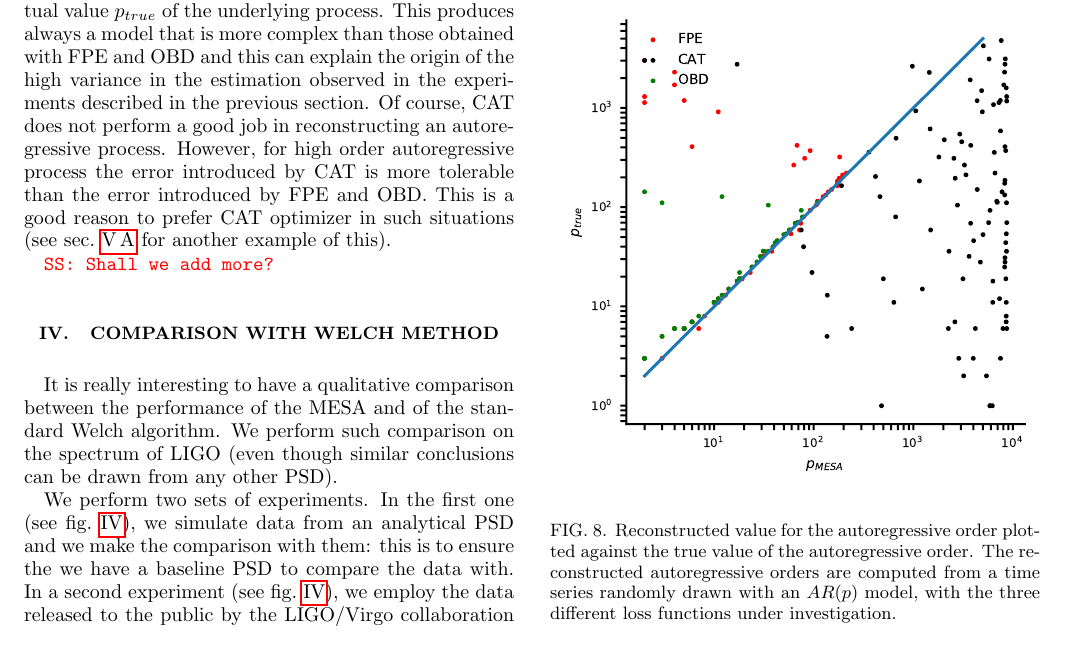
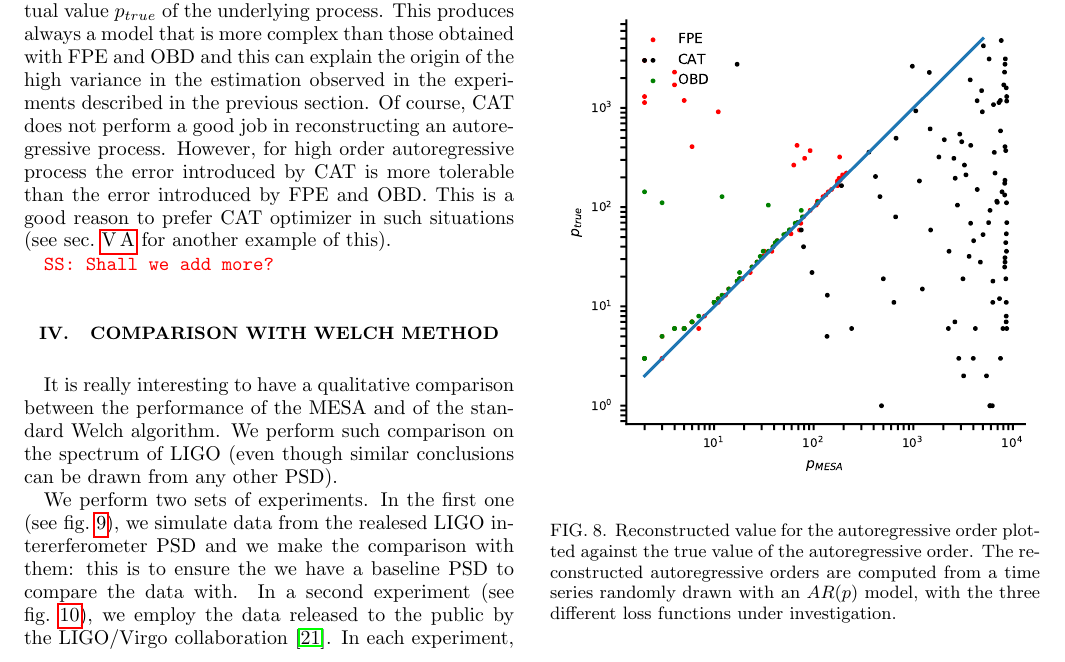
Before and after one commit to martini-alessandro/Maximum-Entropy-Spectrum, a LaTeX paper (paper/mesa.tex): part of page 10 of 17, cut so that both start at the same text. Compiled offline with pdfLaTeX.

Commit message:
Tiny change

```diff
--- a/paper/mesa.tex
+++ b/paper/mesa.tex
@@ -738,7 +738,7 @@ It is really interesting to have a qualitative comparison between the performanc
 We perform such comparison on the spectrum of LIGO (even though similar conclusions can be drawn from any other PSD).
 
 We perform two sets of experiments.
-In the first one (see fig.~\ref{fig:mem_welch_fakedata}), we simulate data from an analytical PSD and we make the comparison with them: this is to ensure the we have a baseline PSD to compare the data with.
+In the first one (see fig.~\ref{fig:mem_welch_fakedata}), we simulate data from the realesed LIGO intererferometer PSD and we make the comparison with them: this is to ensure the we have a baseline PSD to compare the data with.
 In a second experiment (see fig.~\ref{fig:mem_welch_realdata}), we employ the data released to the public by the LIGO/Virgo collaboration \cite{Abbott_2021}.
 In each experiment, we vary the length of the data used for the estimation: this is also useful to assess how the computation depends on the data available. We set the total observation time $T = 1, 5, 10, 100, 1000 \SI{}{s}$
 For the MESA algorithm, we employ FPE optimizer. For the Welch algorithm, we employ a Tukey window, an overlap fraction of $0.5$ for the segments and a length of segments $L = 512, 1024, 2048, 8192, 32768$ datapoints.
```
Also changed, not shown: paper/mesa.tex (9 more changed lines).
